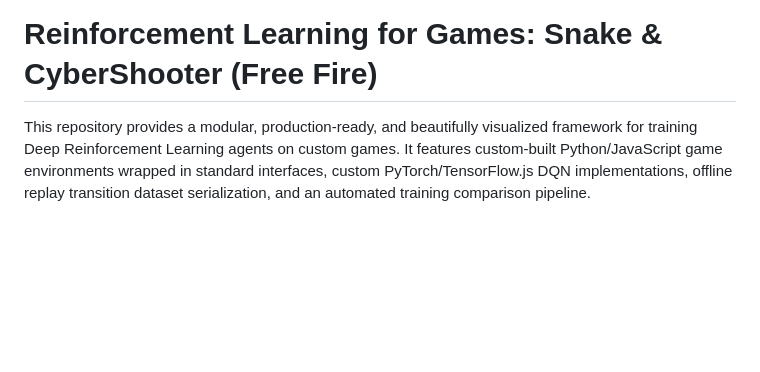
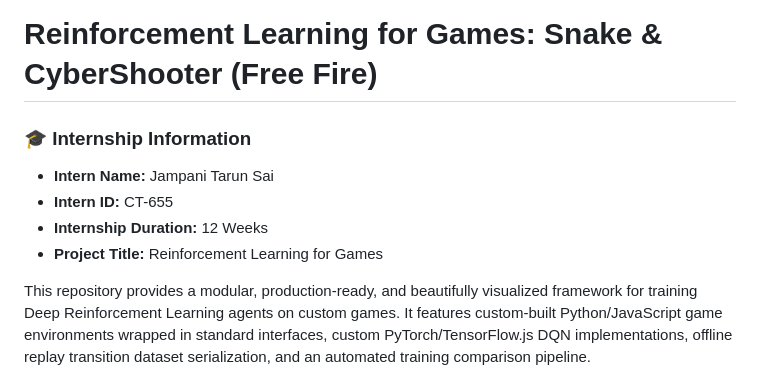
Before and after one commit to tarun1790/Reinforcement-learning-for-games, a Markdown page: README.md, the part around the change. GitHub-like rendering; blank space fills up the shorter version.

Commit message:
docs: Add internship details to README.md (Jampani Tarun Sai, CT-655)

```diff
--- a/README.md
+++ b/README.md
@@ -1,4 +1,10 @@
 # Reinforcement Learning for Games: Snake & CyberShooter (Free Fire)
+
+### 🎓 Internship Information
+- **Intern Name:** Jampani Tarun Sai
+- **Intern ID:** CT-655
+- **Internship Duration:** 12 Weeks
+- **Project Title:** Reinforcement Learning for Games
 
 This repository provides a modular, production-ready, and beautifully visualized framework for training Deep Reinforcement Learning agents on custom games. It features custom-built Python/JavaScript game environments wrapped in standard interfaces, custom PyTorch/TensorFlow.js DQN implementations, offline replay transition dataset serialization, and an automated training comparison pipeline.
 
```
